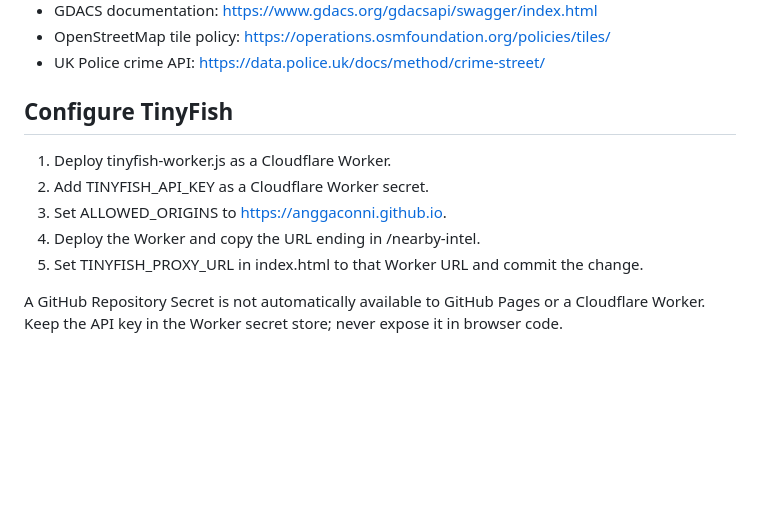
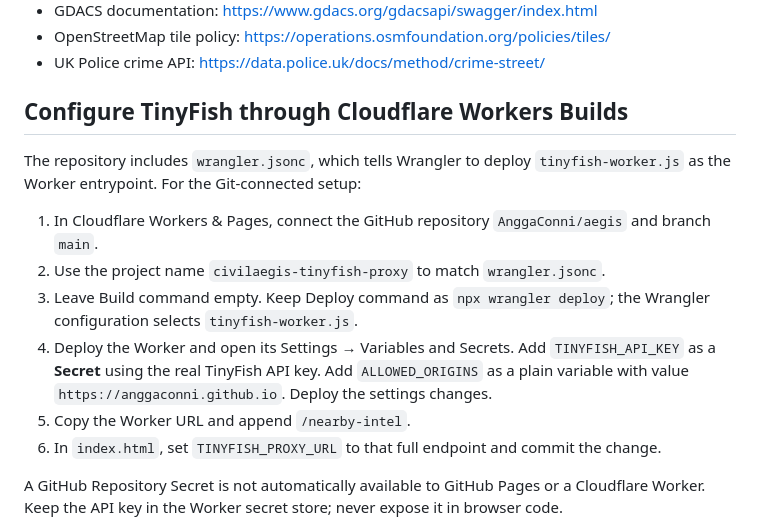
Before and after one commit to AnggaConni/aegis, a Markdown page: TINYFISH-SETUP.md, the part around the change. Rendered like a GitHub page; blank space fills up the shorter version.

Commit message:
Document Git-connected Cloudflare Worker setup for TinyFish proxy

```diff
--- a/TINYFISH-SETUP.md
+++ b/TINYFISH-SETUP.md
@@ -55,13 +55,16 @@ OpenStreetMap public raster tiles are not cached for offline use. Saved routes a
 - OpenStreetMap tile policy: https://operations.osmfoundation.org/policies/tiles/
 - UK Police crime API: https://data.police.uk/docs/method/crime-street/
 
-## Configure TinyFish
+## Configure TinyFish through Cloudflare Workers Builds
 
-1. Deploy tinyfish-worker.js as a Cloudflare Worker.
-2. Add TINYFISH_API_KEY as a Cloudflare Worker secret.
-3. Set ALLOWED_ORIGINS to https://anggaconni.github.io.
-4. Deploy the Worker and copy the URL ending in /nearby-intel.
-5. Set TINYFISH_PROXY_URL in index.html to that Worker URL and commit the change.
+The repository includes `wrangler.jsonc`, which tells Wrangler to deploy `tinyfish-worker.js` as the Worker entrypoint. For the Git-connected setup:
+
+1. In Cloudflare Workers & Pages, connect the GitHub repository `AnggaConni/aegis` and branch `main`.
+2. Use the project name `civilaegis-tinyfish-proxy` to match `wrangler.jsonc`.
+3. Leave Build command empty. Keep Deploy command as `npx wrangler deploy`; the Wrangler configuration selects `tinyfish-worker.js`.
+4. Deploy the Worker and open its Settings → Variables and Secrets. Add `TINYFISH_API_KEY` as a **Secret** using the real TinyFish API key. Add `ALLOWED_ORIGINS` as a plain variable with value `https://anggaconni.github.io`. Deploy the settings changes.
+5. Copy the Worker URL and append `/nearby-intel`.
+6. In `index.html`, set `TINYFISH_PROXY_URL` to that full endpoint and commit the change.
 
 A GitHub Repository Secret is not automatically available to GitHub Pages or a Cloudflare Worker. Keep the API key in the Worker secret store; never expose it in browser code.
 
```
